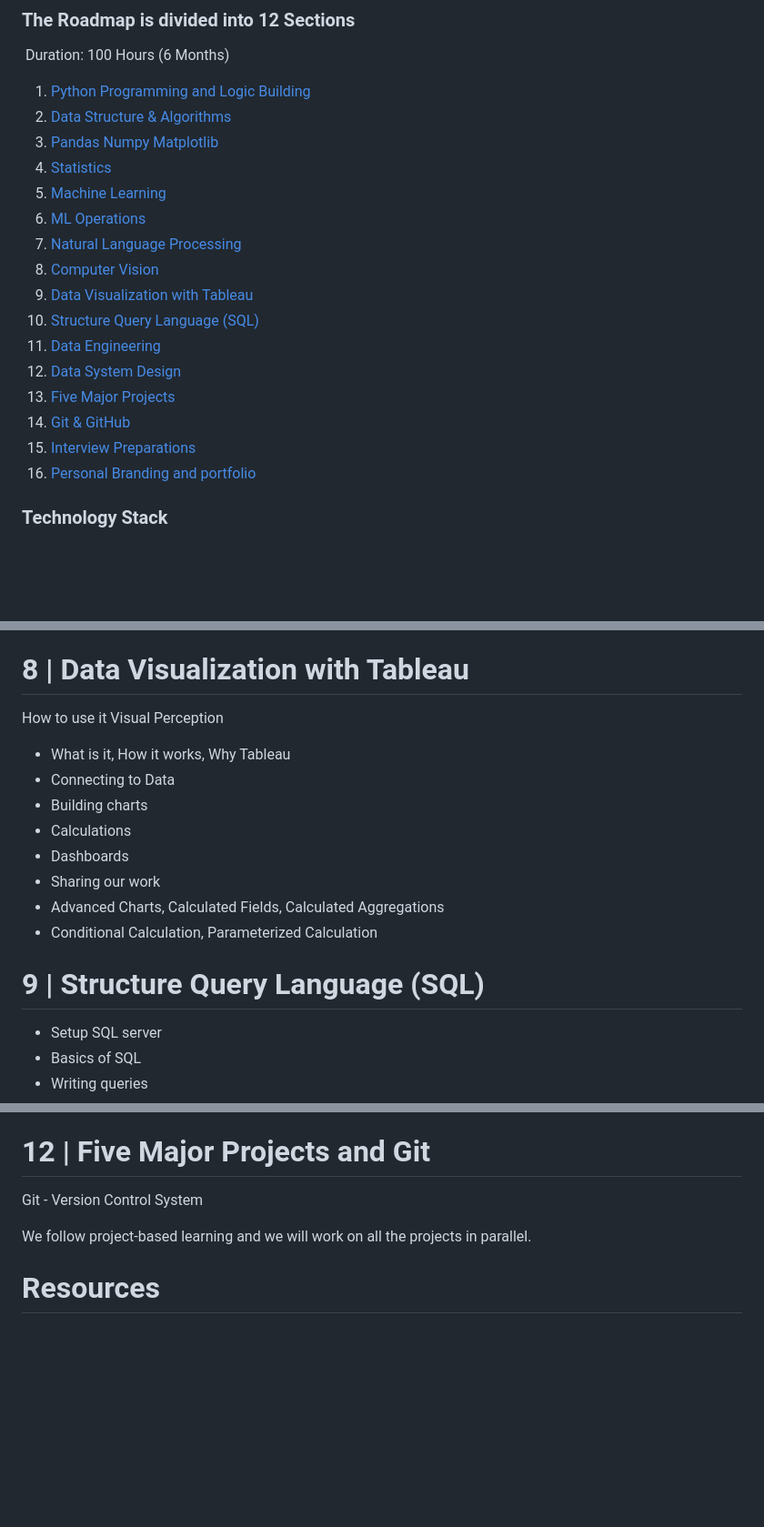
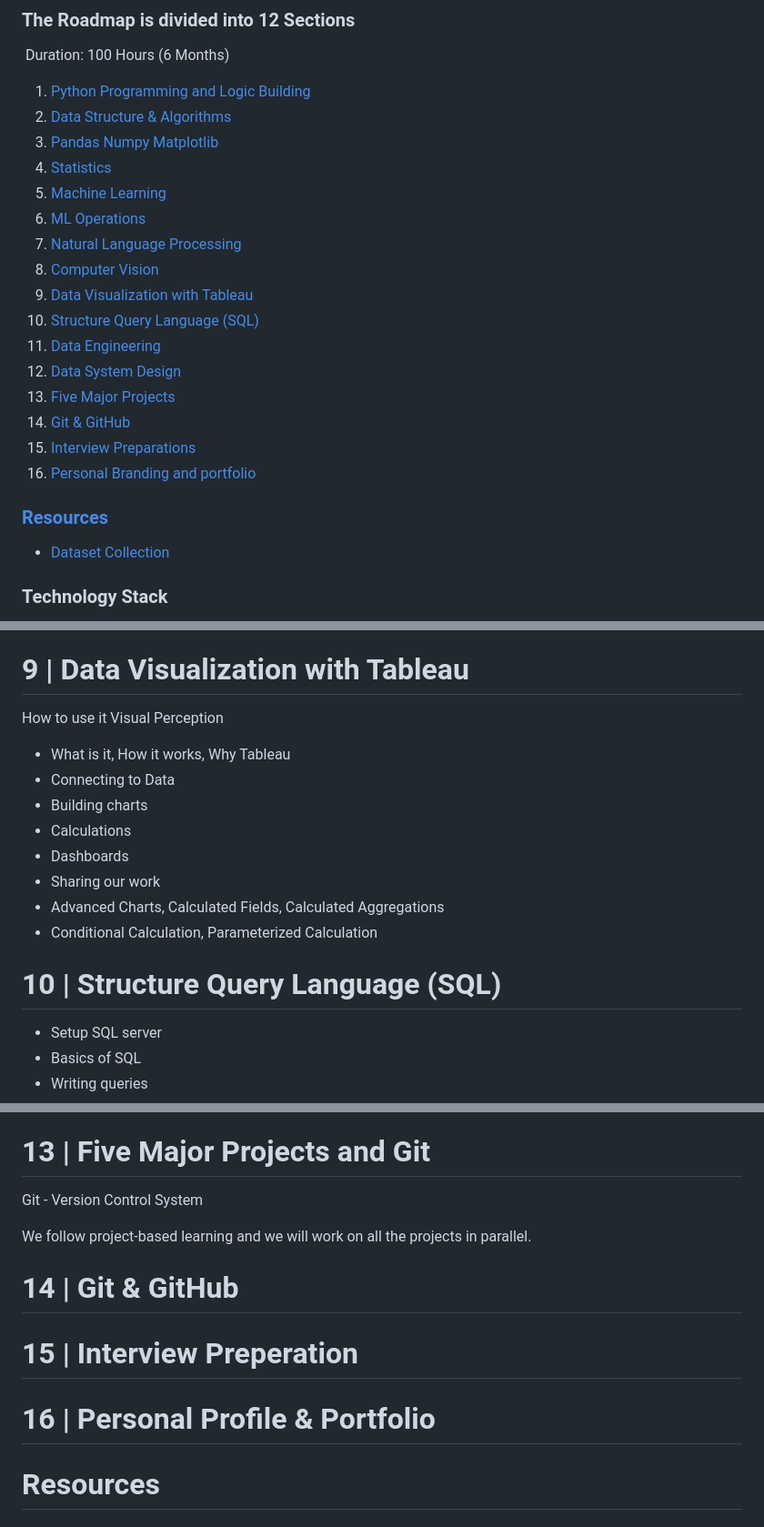
Before and after one commit to sabat-12067/AI-Engineer-Headquarters, a Markdown page: README.md, 3 parts joined by grey strips. Shown at 91% size. GitHub-like rendering; blank space fills up the shorter version.

```diff
--- a/README.md
+++ b/README.md
@@ -18,17 +18,21 @@ Duration:‌ ‌100‌ ‌Hours‌ ‌(6 ‌Months)‌ ‌
 3. [Pandas‌ ‌Numpy‌ ‌Matplotlib‌](#3--pandas-numpy-matplotlib)
 4. [Statistics‌](#4--statistics)
 5. [Machine‌ ‌Learning‌](#5--machine-learning)
-6. [ML Operations]()
-7. [Natural‌ ‌Language‌ ‌Processing‌]()
-8. [Computer‌ ‌Vision‌‌]()
-9. [Data‌ ‌Visualization‌ ‌with‌ ‌Tableau‌]()
-10. [Structure‌ ‌Query‌ ‌Language‌ ‌(SQL)‌]()
-11. [Data Engineering]()
-12. [Data System Design]()
-13. [Five‌ ‌Major‌ ‌Projects‌]()
-14. [Git & GitHub]()
-15. [Interview Preparations]()
-16. [Personal Branding and portfolio]()
+6. [ML Operations](#6--mlops)
+7. [Natural‌ ‌Language‌ ‌Processing‌](#7--natural-language-processing)
+8. [Computer‌ ‌Vision‌‌](#8--computer-vision)
+9. [Data‌ ‌Visualization‌ ‌with‌ ‌Tableau‌](#9--data-visualization-with-tableau)
+10. [Structure‌ ‌Query‌ ‌Language‌ ‌(SQL)‌](#10--structure-query-language-sql)
+11. [Data Engineering](#11--data-engineering)
+12. [Data System Design](#12--data-system-design)
+13. [Five‌ ‌Major‌ ‌Projects‌](#13--five-major-projects-and-git)
+14. [Git & GitHub](#14--git--github)
+15. [Interview Preparations](#15--interview-preperation)
+16. [Personal Branding and portfolio](#16--personal-profile--portfolio)
+
+### [Resources](#resources)
+
+- [Dataset Collection]()
 
 ### Technology‌ ‌Stack‌
 
@@ -204,7 +211,7 @@ To work on image and video analytics we can master computer vision. To work on c
 - Detecting SIFT feature points
 
 
-# 8 | Data Visualization with Tableau
+# 9 | Data Visualization with Tableau
 
 How to use it Visual Perception
 
@@ -218,7 +225,7 @@ How to use it Visual Perception
 - Conditional Calculation, Parameterized Calculation
 
 
-# 9 | Structure Query Language (SQL)
+# 10 | Structure Query Language (SQL)
 - Setup SQL server
 - Basics of SQL
 - Writing queries
@@ -284,11 +291,23 @@ How to use it Visual Perception
 - Non-relational Database in Azure
 
 
-# 12 | Five Major Projects and Git
+# 13 | Five Major Projects and Git
 
 Git - Version Control System
 
 We follow project-based learning and we will work on all the projects in parallel.
+
+# 14 | Git & GitHub
+
+
+
+# 15 | Interview Preperation
+
+
+
+
+# 16 | Personal Profile & Portfolio
+
 
 
 
```
Also changed, not shown: other parts of README.md (+7 -4 lines).
